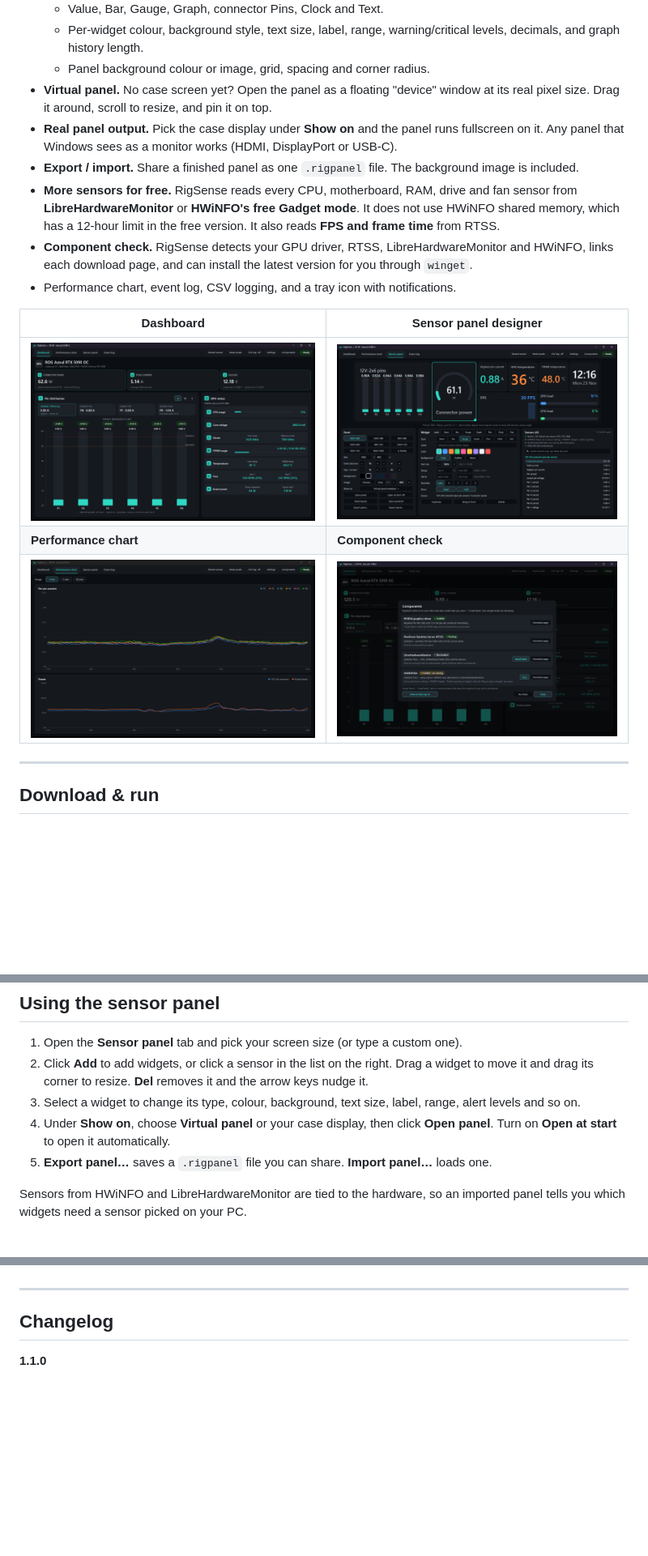
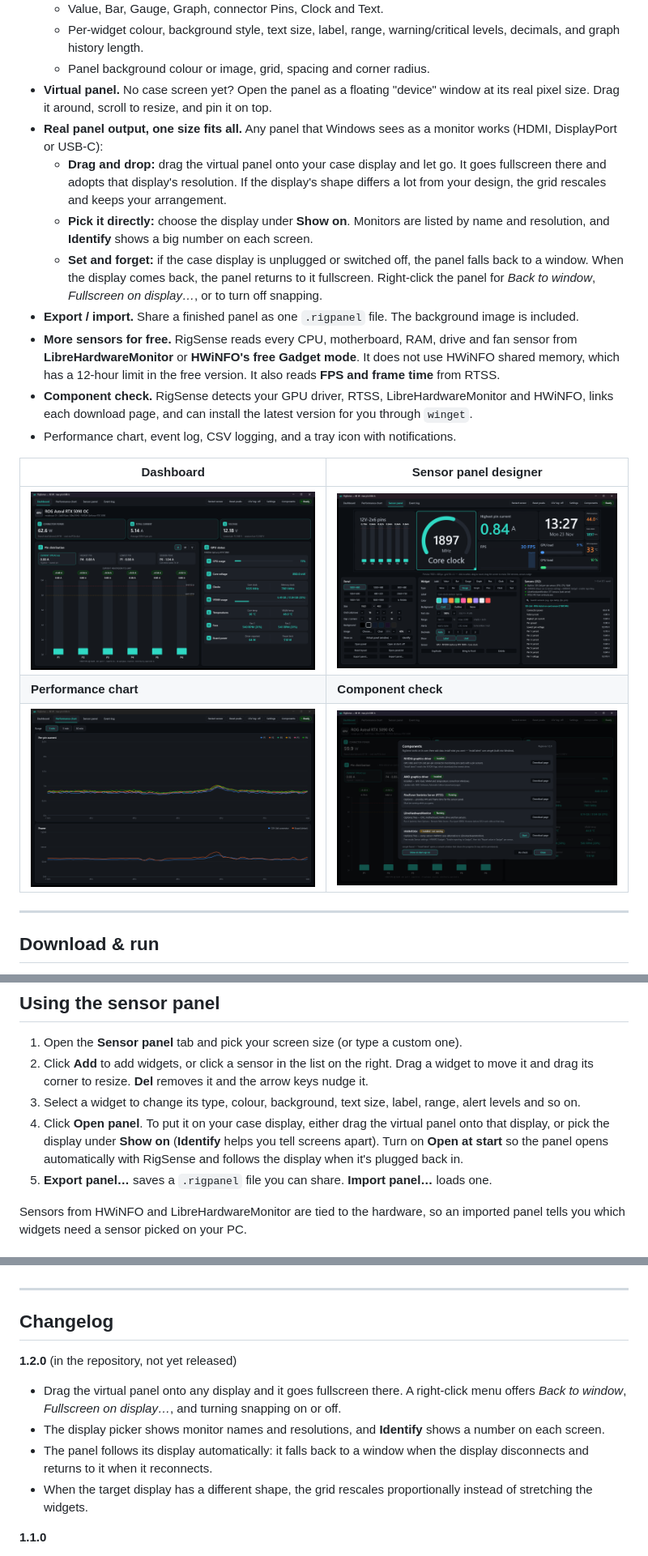
Before and after one commit to lotusspeculosus/CoreHUD, a Markdown page: README.md, 3 parts joined by grey strips. Shown at 81% size. Rendered like a GitHub page; pictures changed too: docs/screenshots/components.png, docs/screenshots/panel-editor.png; blank space fills up the shorter version.

```diff
--- a/README.md
+++ b/README.md
@@ -18,7 +18,10 @@ RigSense is a single small native app (C++, Win32 + Direct2D), not a web or Elec
   - Per-widget colour, background style, text size, label, range, warning/critical levels, decimals, and graph history length.
   - Panel background colour or image, grid, spacing and corner radius.
 - **Virtual panel.** No case screen yet? Open the panel as a floating "device" window at its real pixel size. Drag it around, scroll to resize, and pin it on top.
-- **Real panel output.** Pick the case display under **Show on** and the panel runs fullscreen on it. Any panel that Windows sees as a monitor works (HDMI, DisplayPort or USB-C).
+- **Real panel output, one size fits all.** Any panel that Windows sees as a monitor works (HDMI, DisplayPort or USB-C):
+  - **Drag and drop:** drag the virtual panel onto your case display and let go. It goes fullscreen there and adopts that display's resolution. If the display's shape differs a lot from your design, the grid rescales and keeps your arrangement.
+  - **Pick it directly:** choose the display under **Show on**. Monitors are listed by name and resolution, and **Identify** shows a big number on each screen.
+  - **Set and forget:** if the case display is unplugged or switched off, the panel falls back to a window. When the display comes back, the panel returns to it fullscreen. Right-click the panel for *Back to window*, *Fullscreen on display…*, or to turn off snapping.
 - **Export / import.** Share a finished panel as one `.rigpanel` file. The background image is included.
 - **More sensors for free.** RigSense reads every CPU, motherboard, RAM, drive and fan sensor from **LibreHardwareMonitor** or **HWiNFO's free Gadget mode**. It does not use HWiNFO shared memory, which has a 12-hour limit in the free version. It also reads **FPS and frame time** from RTSS.
 - **Component check.** RigSense detects your GPU driver, RTSS, LibreHardwareMonitor and HWiNFO, links each download page, and can install the latest version for you through `winget`.
@@ -81,7 +84,7 @@ The **Components** button (also shown at start-up when something is missing) che
 1. Open the **Sensor panel** tab and pick your screen size (or type a custom one).
 2. Click **Add** to add widgets, or click a sensor in the list on the right. Drag a widget to move it and drag its corner to resize. **Del** removes it and the arrow keys nudge it.
 3. Select a widget to change its type, colour, background, text size, label, range, alert levels and so on.
-4. Under **Show on**, choose **Virtual panel** or your case display, then click **Open panel**. Turn on **Open at start** to open it automatically.
+4. Click **Open panel**. To put it on your case display, either drag the virtual panel onto that display, or pick the display under **Show on** (**Identify** helps you tell screens apart). Turn on **Open at start** so the panel opens automatically with RigSense and follows the display when it's plugged back in.
 5. **Export panel…** saves a `.rigpanel` file you can share. **Import panel…** loads one.
 
 Sensors from HWiNFO and LibreHardwareMonitor are tied to the hardware, so an imported panel tells you which widgets need a sensor picked on your PC.
@@ -149,6 +152,12 @@ New issues get an automatic first look: an AI assistant (Claude) checks the repo
 
 ## Changelog
 
+**1.2.0** (in the repository, not yet released)
+- Drag the virtual panel onto any display and it goes fullscreen there. A right-click menu offers *Back to window*, *Fullscreen on display…*, and turning snapping on or off.
+- The display picker shows monitor names and resolutions, and **Identify** shows a number on each screen.
+- The panel follows its display automatically: it falls back to a window when the display disconnects and returns to it when it reconnects.
+- When the target display has a different shape, the grid rescales proportionally instead of stretching the widgets.
+
 **1.1.0**
 - Per-pin monitoring for any GPU through external meters: Thermal Grizzly WireView Pro II, ElmorLabs PMD2X, and MSI MPG Ai1300TS/Ai1600TS (GPU Safeguard+, including a second connector). They share all the alerts and the emergency shutdown. WireView device faults raise critical alerts.
 - LibreHardwareMonitor 0.9.5+ support through its web server (0.9.5 removed WMI). WMI still works for older versions.
```
Also changed, not shown: 4 other files.
